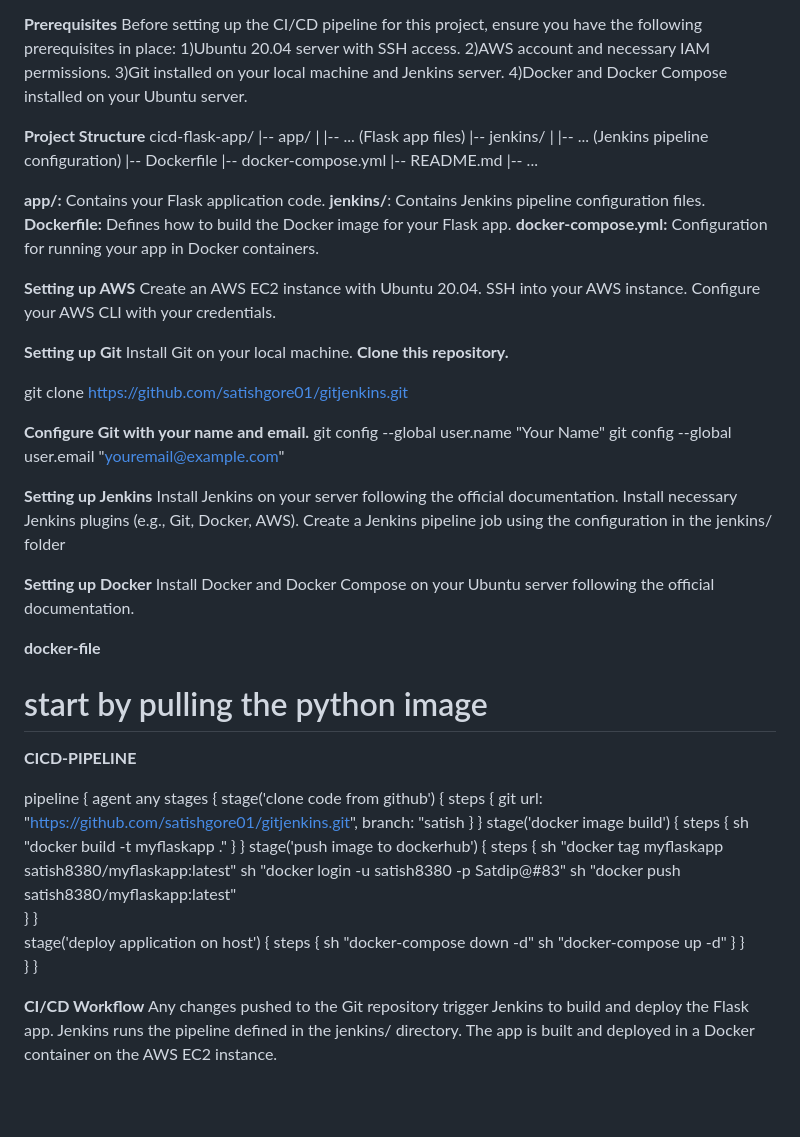
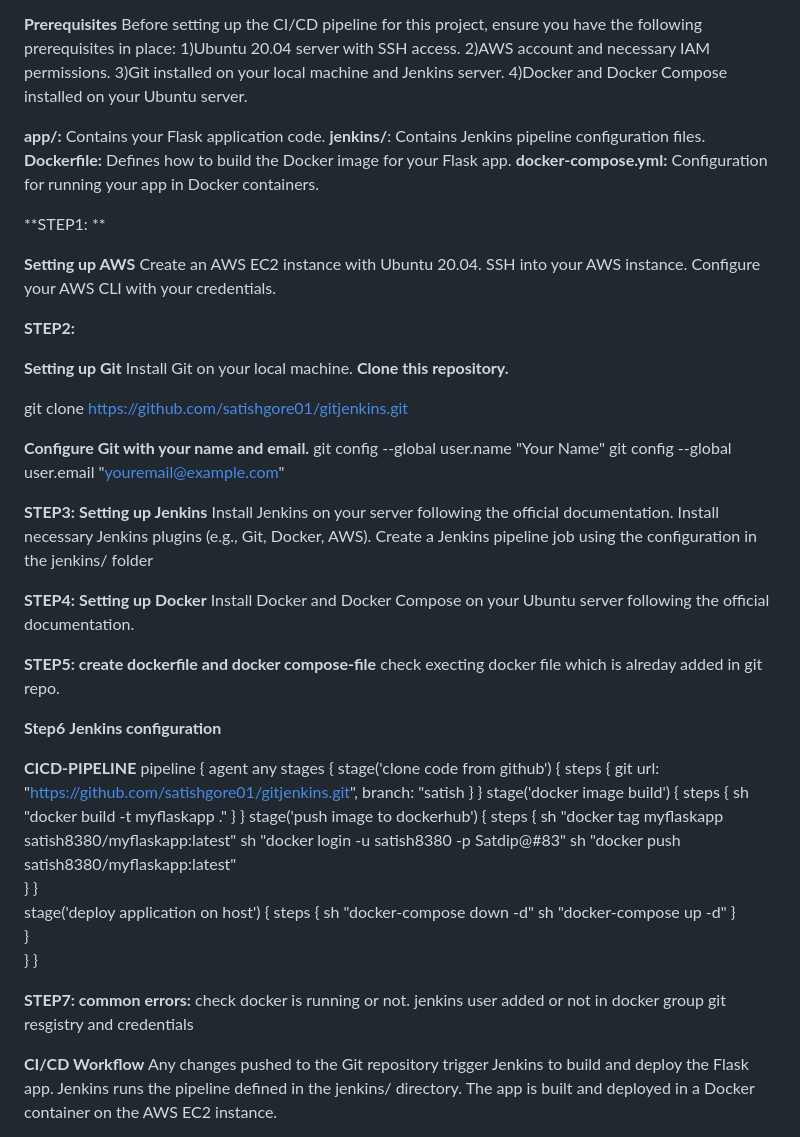
Before and after one commit to satishgore01/gitjenkins, a Markdown page: README.md, the part around the change. Drawn GitHub-style; blank space fills up the shorter version.

```diff
--- a/README.md
+++ b/README.md
@@ -9,26 +9,19 @@ Before setting up the CI/CD pipeline for this project, ensure you have the follo
 3)Git installed on your local machine and Jenkins server.
 4)Docker and Docker Compose installed on your Ubuntu server.
 
-**Project Structure**
-cicd-flask-app/
-|-- app/
-|   |-- ... (Flask app files)
-|-- jenkins/
-|   |-- ... (Jenkins pipeline configuration)
-|-- Dockerfile
-|-- docker-compose.yml
-|-- README.md
-|-- ...
-
 **app/:** Contains your Flask application code.
 **jenkins/**: Contains Jenkins pipeline configuration files.
 **Dockerfile:** Defines how to build the Docker image for your Flask app.
 **docker-compose.yml:** Configuration for running your app in Docker containers.
 
+**STEP1: **
+
 **Setting up AWS**
 Create an AWS EC2 instance with Ubuntu 20.04.
 SSH into your AWS instance.
 Configure your AWS CLI with your credentials.
+
+**STEP2:**
 
 **Setting up Git**
 Install Git on your local machine.
@@ -40,20 +33,23 @@ git clone https://github.com/satishgore01/gitjenkins.git
 git config --global user.name "Your Name"
 git config --global user.email "youremail@example.com"
 
+**STEP3:**
 **Setting up Jenkins**
 Install Jenkins on your server following the official documentation.
 Install necessary Jenkins plugins (e.g., Git, Docker, AWS).
 Create a Jenkins pipeline job using the configuration in the jenkins/ folder
 
+**STEP4:**
 **Setting up Docker**
 Install Docker and Docker Compose on your Ubuntu server following the official documentation.
 
-**docker-file**
-# start by pulling the python image
+**STEP5: create dockerfile and docker compose-file**
+  check execting docker file which is alreday added in git repo.
+
+**Step6**
+      **Jenkins configuration**
+
 **CICD-PIPELINE**
-
-
-
 pipeline {
     agent any
     stages {
@@ -79,9 +75,15 @@ pipeline {
                sh "docker-compose down -d"
                sh "docker-compose up -d"
             }
-		}
+	    }
 }
 }
+
+**STEP7:
+     common errors:**
+        check docker is running or not.
+	jenkins user added or not in docker group
+        git resgistry and credentials
 
 
 **CI/CD Workflow**
```
